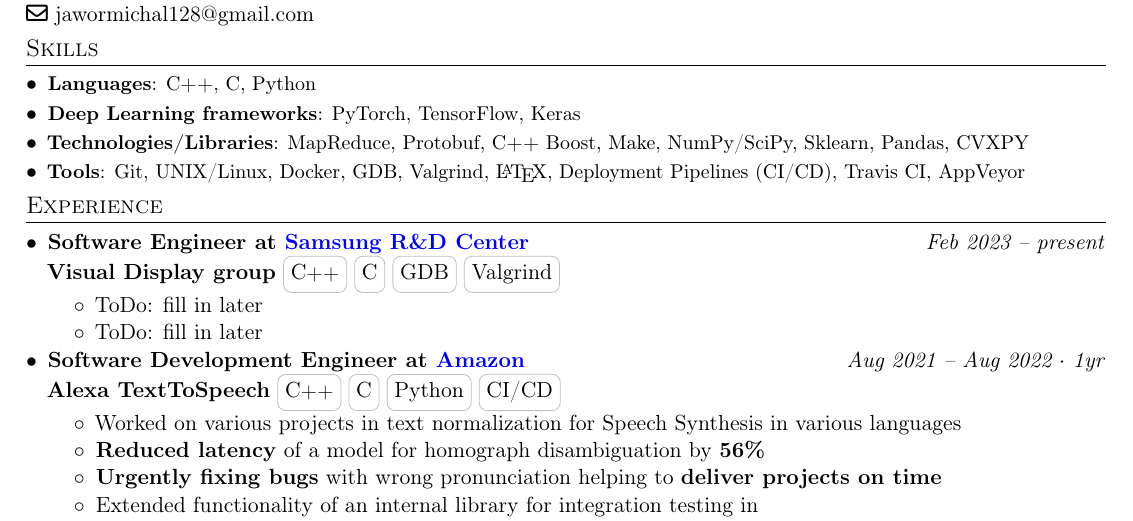
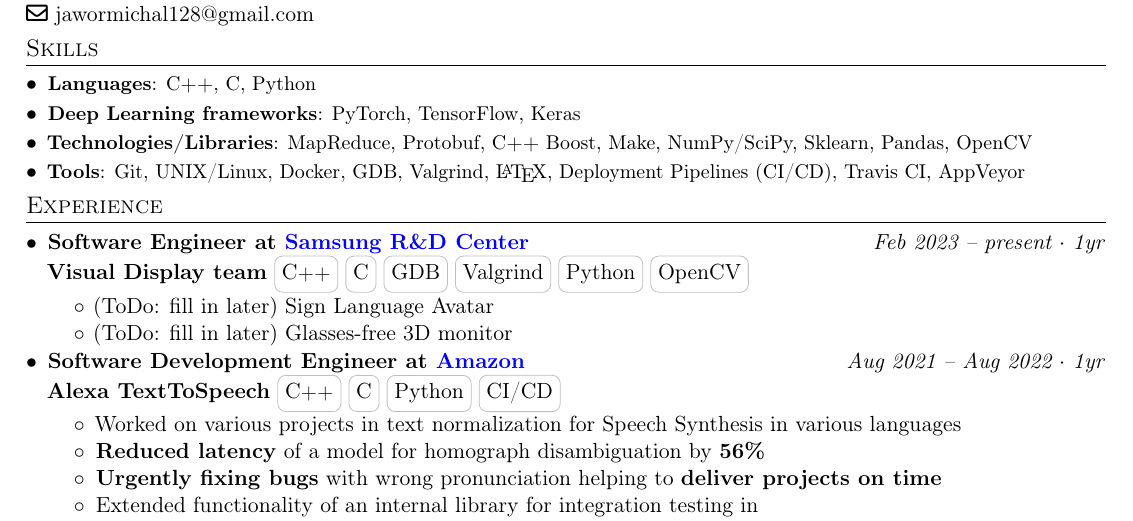
Before and after one commit to MichaelSolotky/Portfolio, a LaTeX CV (Resume/Software_engineer_resume/michal_slodki.tex): part of the page, cut so that both start at the same text. Compiled offline with pdfLaTeX.

Commit message:
add opencv as skill + list projects at the last workplace

```diff
--- a/Resume/Software_engineer_resume/michal_slodki.tex
+++ b/Resume/Software_engineer_resume/michal_slodki.tex
@@ -233,7 +233,7 @@
 \resumeSubItem{Deep Learning frameworks}{PyTorch, TensorFlow, Keras}
 \resumeSubItem{Technologies/Libraries}{MapReduce, Protobuf,
     C\textbf{\footnotesize++} Boost, Make, NumPy/SciPy, Sklearn, Pandas,
-    CVXPY
+    OpenCV
 }
 \resumeSubItem{Tools}{Git, UNIX/Linux, Docker, GDB, Valgrind, \LaTeX,
     Deployment Pipelines (CI/CD), Travis CI, AppVeyor
@@ -274,9 +274,9 @@
 \item{
     \textbf{Software Engineer at \href{https://research.samsung.com/srpol}{\color{blue} Samsung R\&D Center}}
     \hfill
-    \textDate{Feb 2023 -- present} \\ %$\cdot$ 0mo} \\
-    \textbf{Visual Display group}
-    \skill{C\textbf{\footnotesize++}} \skill{C} \skill{GDB} \skill{Valgrind}
+    \textDate{Feb 2023 -- present $\cdot$ 1yr} \\ %$\cdot$ 0mo} \\
+    \textbf{Visual Display team}
+    \skill{C\textbf{\footnotesize++}} \skill{C} \skill{GDB} \skill{Valgrind} \skill{Python} \skill{OpenCV}
     %\hfill
     %\textDate{Warsaw, Poland}
 }
@@ -284,11 +284,11 @@
 \begin{itemize}
     % Note: this line could be an introduction to explain what I worked on
     \item{
-        ToDo: fill in later
+        (ToDo: fill in later) Sign Language Avatar
     }
     \vspace{\spaceBetweenOrdinarySubItems}
     \item{
-        ToDo: fill in later
+        (ToDo: fill in later) Glasses-free 3D monitor
     }
 \end{itemize}
 \vspace{\spaceBetweenSubItemAndItem}
```
Also changed, not shown: Resume/Software_engineer_resume/michal_slodki_resume.pdf.
